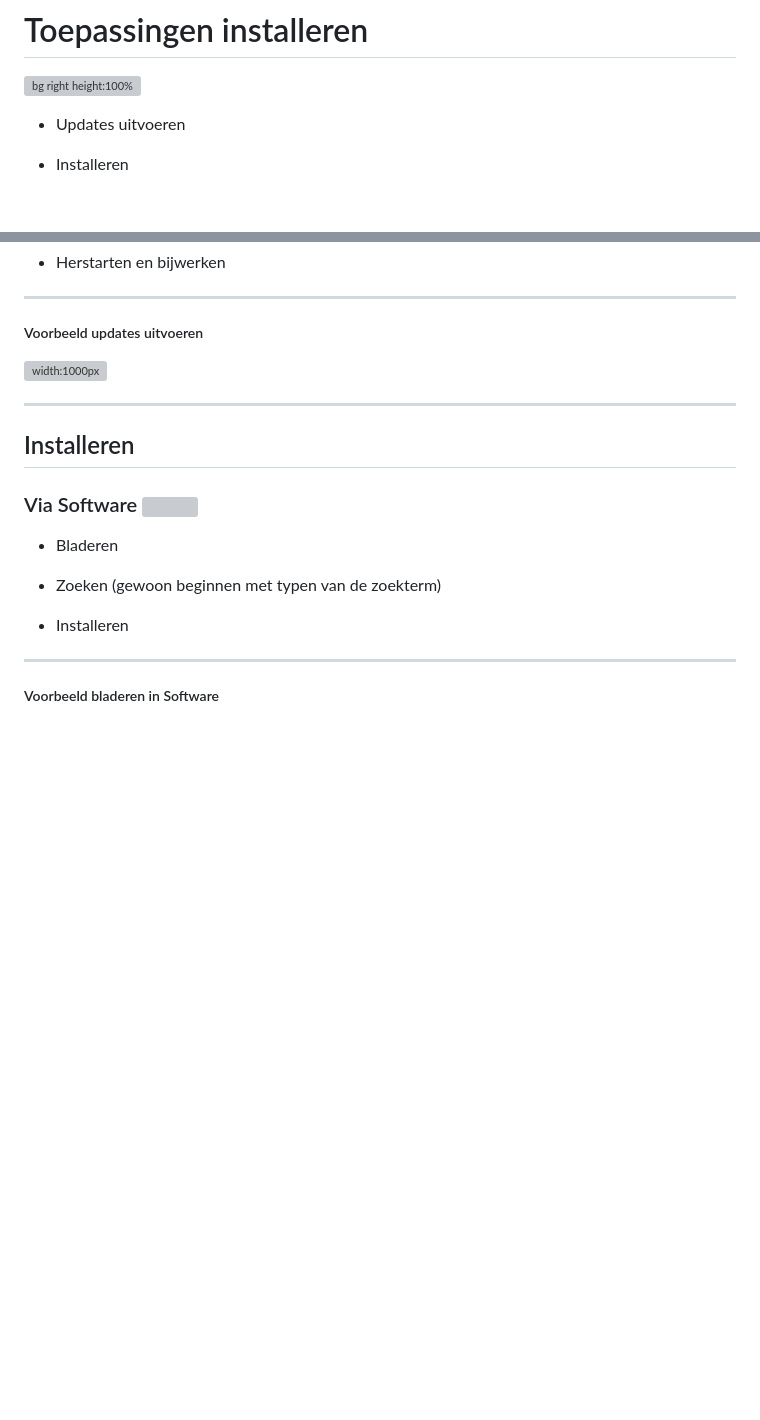
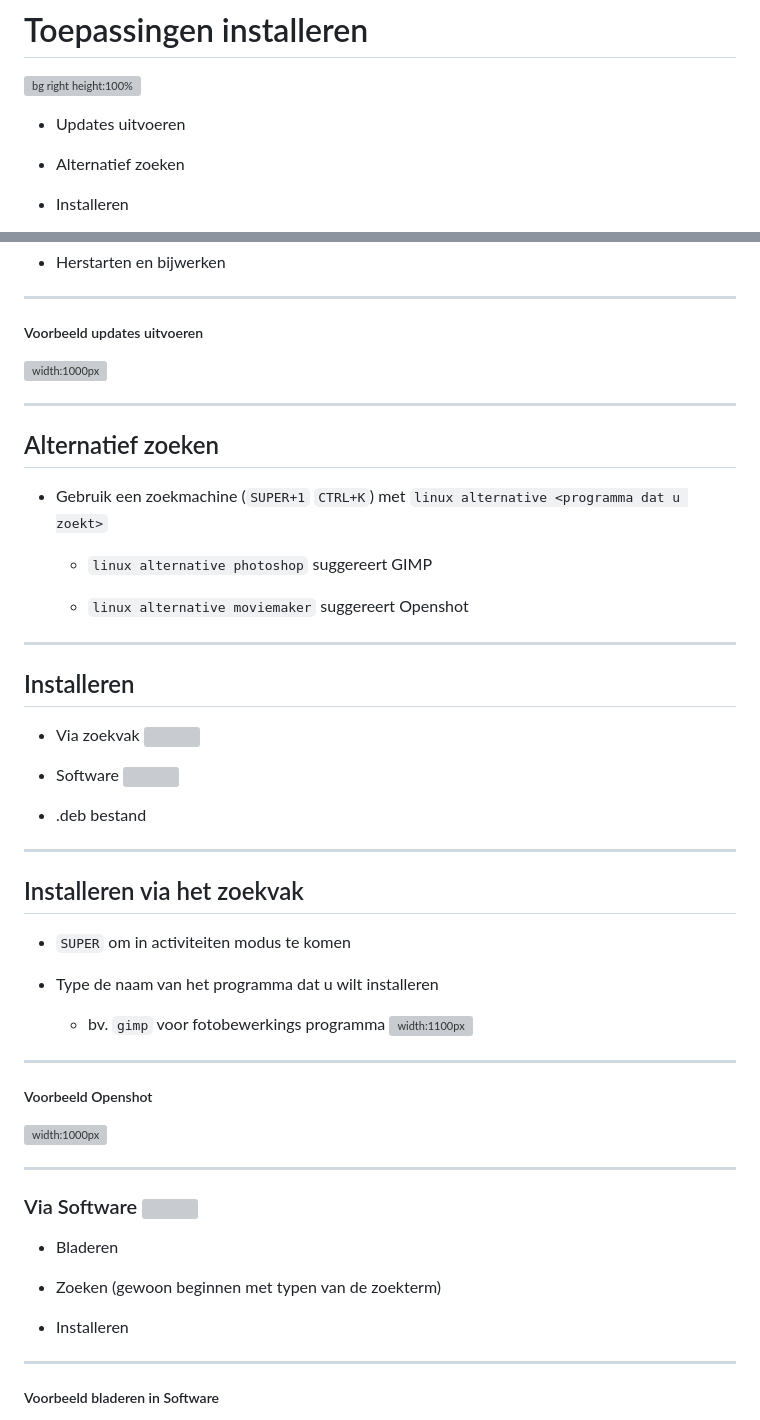
Before and after one commit to slspeek/linux-beginners-cursus, a Markdown page: presentatie/toepassingen-installeren.md, 2 parts joined by grey strips. Drawn GitHub-style; blank space fills up the shorter version; grey boxes are pictures that could not be loaded.

Commit message:
installeren: zoekvak

````diff
--- a/presentatie/toepassingen-installeren.md
+++ b/presentatie/toepassingen-installeren.md
@@ -8,4 +8,6 @@ title: Toepassingen installeren
 
 - Updates uitvoeren
 
+- Alternatief zoeken
+
 - Installeren
@@ -28,8 +26,36 @@ title: Toepassingen installeren
 ![width:1000px](img/installeren-updates-uitvoeren.gif)
 
 ---
+## Alternatief zoeken
+
+- Gebruik een zoekmachine (```SUPER+1``` ```CTRL+K```) met ```linux alternative <programma dat u zoekt>```
+
+    - ```linux alternative photoshop``` suggereert GIMP
+
+    - ```linux alternative moviemaker``` suggereert Openshot
+---
 ## Installeren
 
+- Via zoekvak ![](img/zoekvak.png)
+
+- Software ![](img/software-icon.png)
+
+- .deb bestand
+
+---
+## Installeren via het zoekvak
+
+- ```SUPER``` om in activiteiten modus te komen
+
+- Type de naam van het programma dat u wilt installeren
+
+    - bv. ```gimp``` voor fotobewerkings programma ![width:1100px](img/installeren-zoekvak-gimp.png)
+
+---
+##### Voorbeeld Openshot
+![width:1000px](img/installeren-zoekvak-openshot.gif)
+
+---
 ###  Via Software ![](img/software-icon.png)
 
 - Bladeren
````
Also changed, not shown: other parts of presentatie/toepassingen-installeren.md (+0 -4 lines), img/installeren-zoekvak-gimp.png (added), 1 other file.
